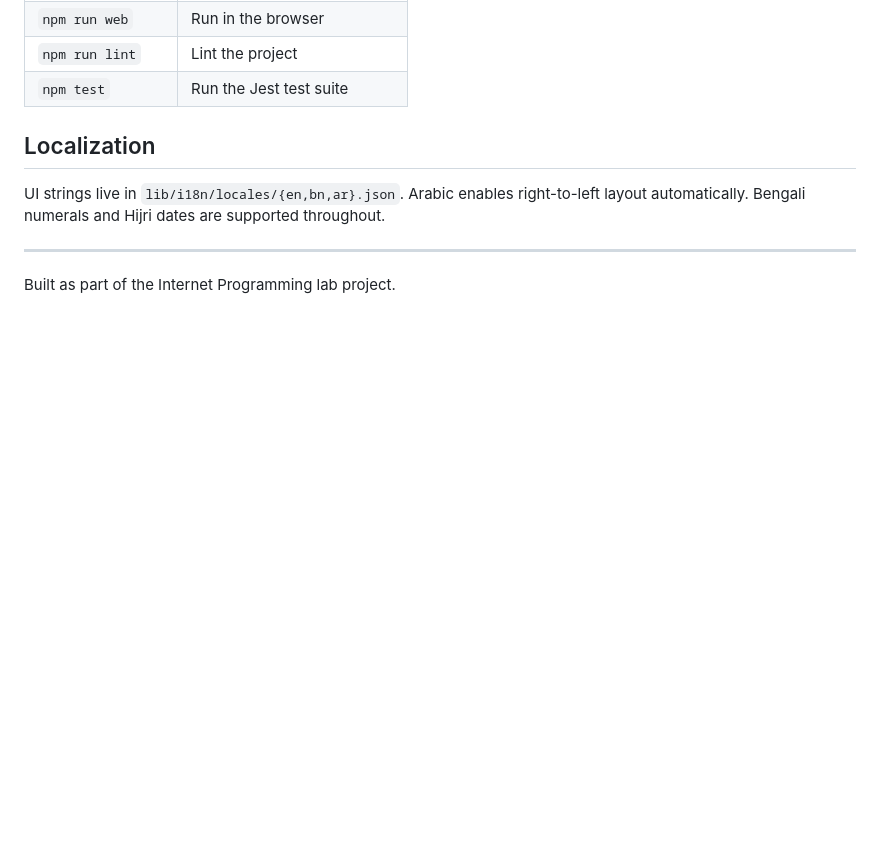
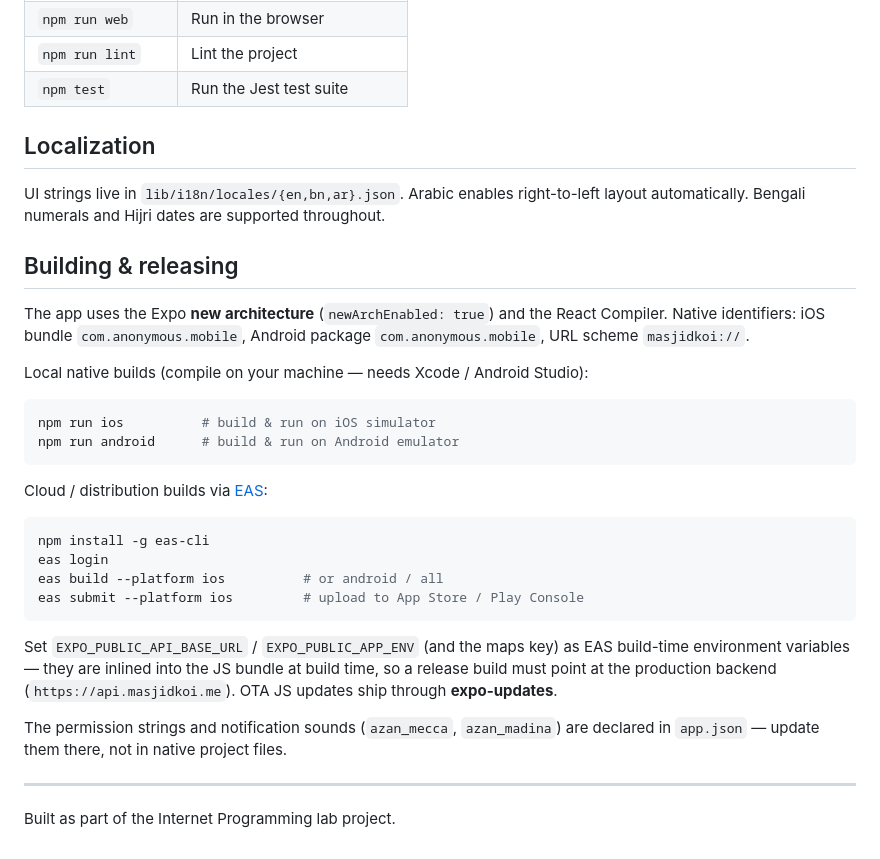
Before and after one commit to MasjidKoi/mobile, a Markdown page: README.md, the part around one of its changes. GitHub-like rendering; blank space fills up the shorter version.

````diff
--- a/README.md
+++ b/README.md
@@ -99,6 +154,36 @@ assets/              # fonts, images, azan audio
 UI strings live in `lib/i18n/locales/{en,bn,ar}.json`. Arabic enables right-to-left
 layout automatically. Bengali numerals and Hijri dates are supported throughout.
 
+## Building & releasing
+
+The app uses the Expo **new architecture** (`newArchEnabled: true`) and the React
+Compiler. Native identifiers: iOS bundle `com.anonymous.mobile`, Android package
+`com.anonymous.mobile`, URL scheme `masjidkoi://`.
+
+Local native builds (compile on your machine — needs Xcode / Android Studio):
+
+```bash
+npm run ios          # build & run on iOS simulator
+npm run android      # build & run on Android emulator
+```
+
+Cloud / distribution builds via [EAS](https://docs.expo.dev/build/introduction/):
+
+```bash
+npm install -g eas-cli
+eas login
+eas build --platform ios          # or android / all
+eas submit --platform ios         # upload to App Store / Play Console
+```
+
+Set `EXPO_PUBLIC_API_BASE_URL` / `EXPO_PUBLIC_APP_ENV` (and the maps key) as EAS
+build-time environment variables — they are inlined into the JS bundle at build
+time, so a release build must point at the production backend
+(`https://api.masjidkoi.me`). OTA JS updates ship through **expo-updates**.
+
+The permission strings and notification sounds (`azan_mecca`, `azan_madina`) are
+declared in `app.json` — update them there, not in native project files.
+
 ---
 
 Built as part of the Internet Programming lab project.
````
Also changed, not shown: other parts of README.md (+63 -8 lines).
